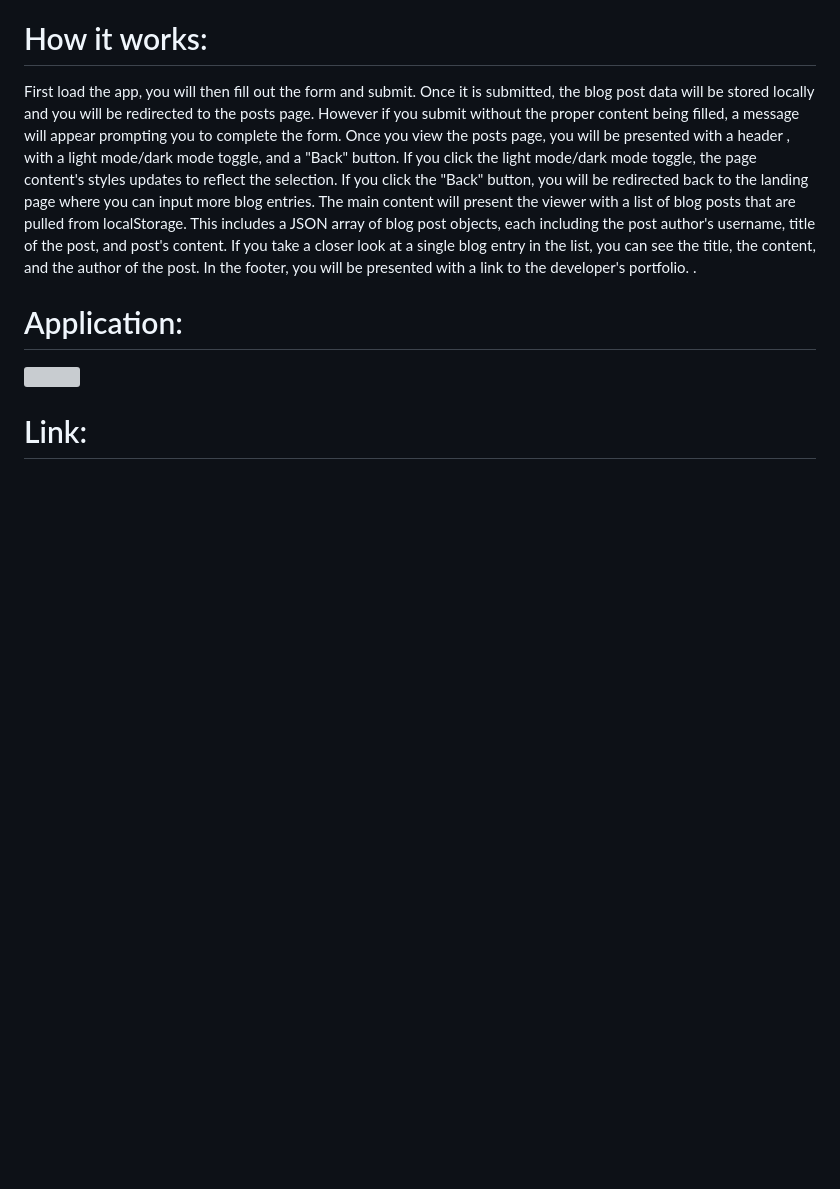
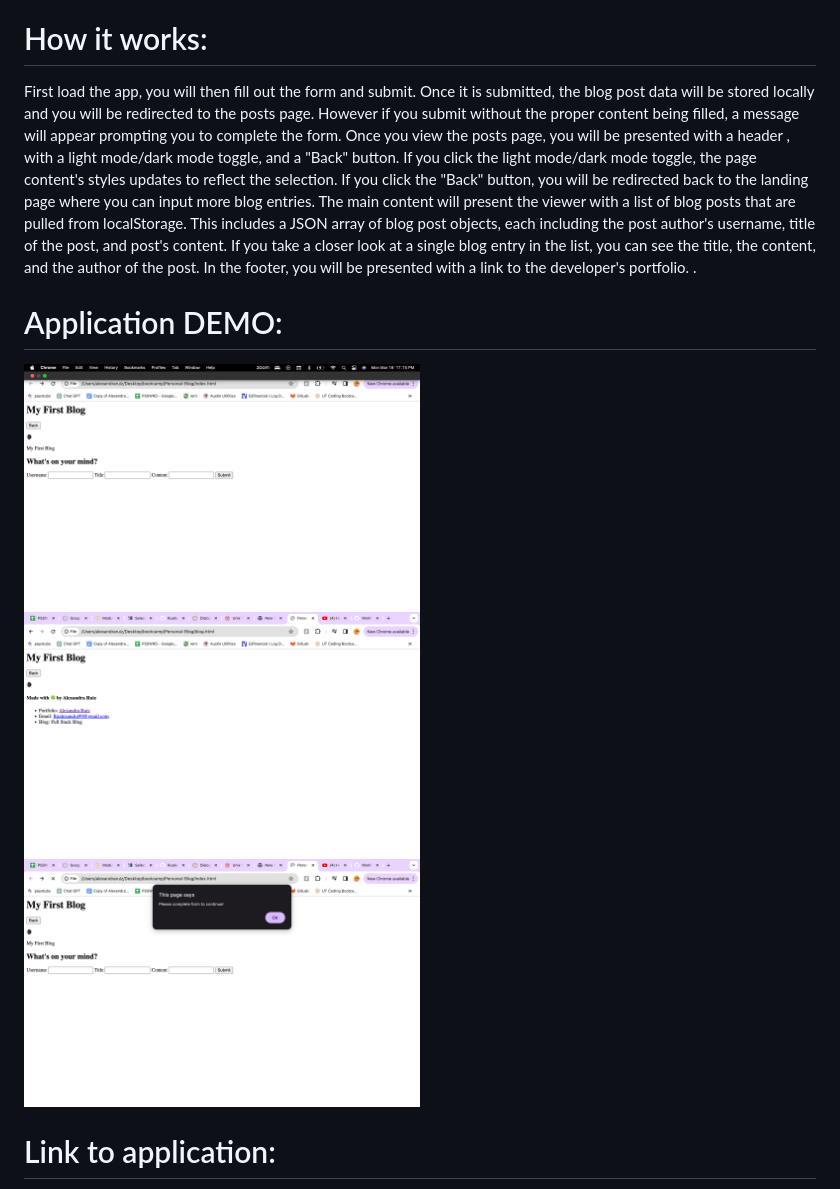
Before and after one commit to Rualexandra/Personal-Blog, a Markdown page: README.md, the part around the change printed below. Rendered like a GitHub page; pictures changed too: assets/images/Screenshot 2024-03-18 at 11.15.48 PM.png (added), assets/images/Screenshot 2024-03-18 at 11.16.10 PM.png (added), assets/images/Screenshot 2024-03-18 at 11.16.19 PM.png (added); blank space fills up the shorter version; grey boxes are pictures that could not be loaded.

Commit message:
Deploy +readme

```diff
--- a/README.md
+++ b/README.md
@@ -13,5 +13,5 @@ you can see the title, the content, and the author of the post.
 In the footer, you will be presented with a link to the developer's portfolio.
 .
 
-# Application:
+# Application DEMO:
 
@@ -19,3 +21,3 @@ In the footer, you will be presented with a link to the developer's portfolio.
 
-# Link:
+# Link to application:
 
```
Also changed, not shown: other parts of README.md (+4 -2 lines), 2 other files.
